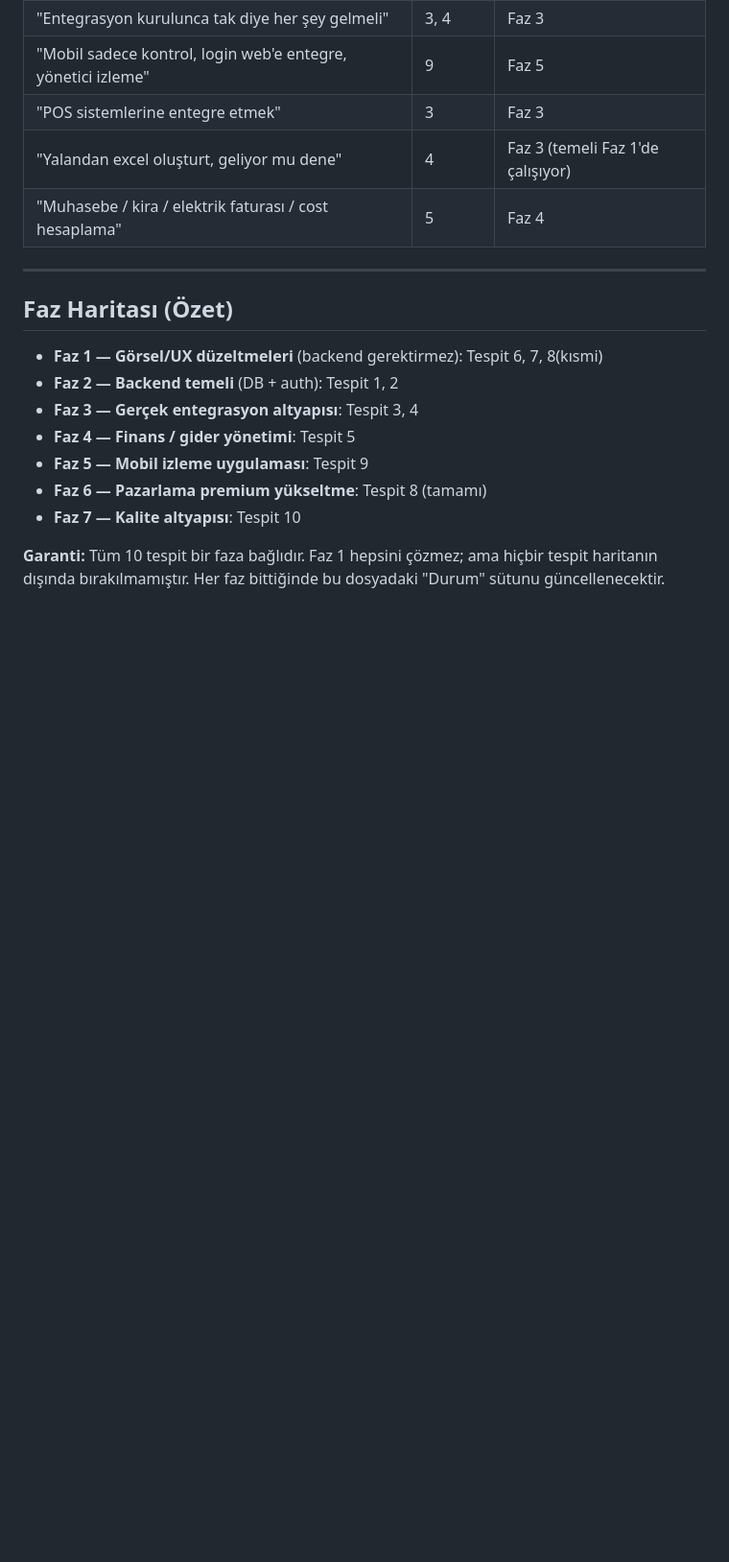
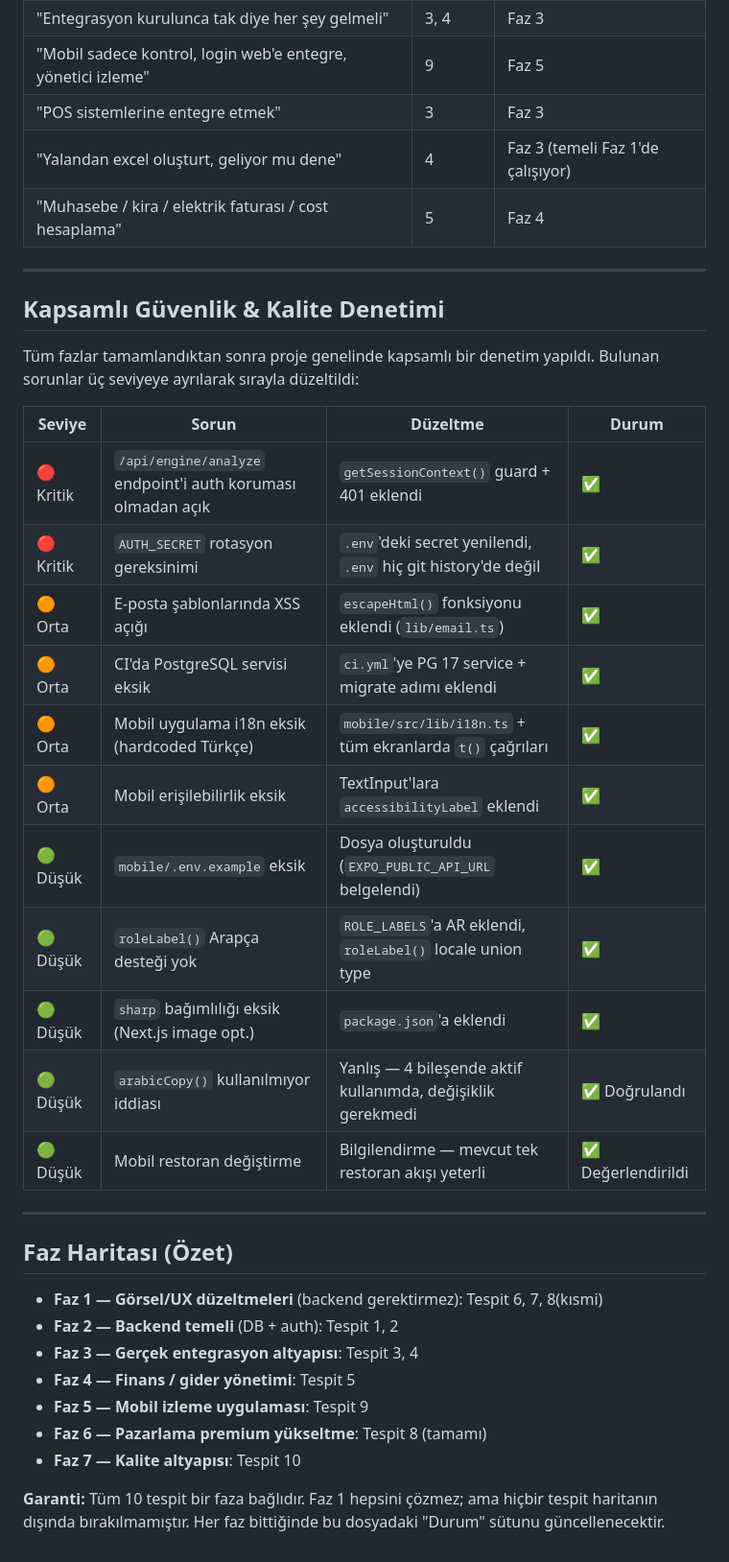
Before and after one commit to cakirizm/costera, a Markdown page: BEFORE.md, the part around the change. Shown at 96% size. GitHub-like rendering; blank space fills up the shorter version.

Commit message:
BEFORE.md: güvenlik & kalite denetimi tablosu ekle (tüm seviyeler tamamlandı)

```diff
--- a/BEFORE.md
+++ b/BEFORE.md
@@ -68,6 +68,27 @@ Ekip arkadaşının serbest metin notları ve karşılık gelen tespit/faz:
 
 ---
 
+## Kapsamlı Güvenlik & Kalite Denetimi
+
+Tüm fazlar tamamlandıktan sonra proje genelinde kapsamlı bir denetim yapıldı.
+Bulunan sorunlar üç seviyeye ayrılarak sırayla düzeltildi:
+
+| Seviye | Sorun | Düzeltme | Durum |
+|---|---|---|---|
+| 🔴 Kritik | `/api/engine/analyze` endpoint'i auth koruması olmadan açık | `getSessionContext()` guard + 401 eklendi | ✅ |
+| 🔴 Kritik | `AUTH_SECRET` rotasyon gereksinimi | `.env`'deki secret yenilendi, `.env` hiç git history'de değil | ✅ |
+| 🟠 Orta | E-posta şablonlarında XSS açığı | `escapeHtml()` fonksiyonu eklendi (`lib/email.ts`) | ✅ |
+| 🟠 Orta | CI'da PostgreSQL servisi eksik | `ci.yml`'ye PG 17 service + migrate adımı eklendi | ✅ |
+| 🟠 Orta | Mobil uygulama i18n eksik (hardcoded Türkçe) | `mobile/src/lib/i18n.ts` + tüm ekranlarda `t()` çağrıları | ✅ |
+| 🟠 Orta | Mobil erişilebilirlik eksik | TextInput'lara `accessibilityLabel` eklendi | ✅ |
+| 🟢 Düşük | `mobile/.env.example` eksik | Dosya oluşturuldu (`EXPO_PUBLIC_API_URL` belgelendi) | ✅ |
+| 🟢 Düşük | `roleLabel()` Arapça desteği yok | `ROLE_LABELS`'a AR eklendi, `roleLabel()` locale union type | ✅ |
+| 🟢 Düşük | `sharp` bağımlılığı eksik (Next.js image opt.) | `package.json`'a eklendi | ✅ |
+| 🟢 Düşük | `arabicCopy()` kullanılmıyor iddiası | Yanlış — 4 bileşende aktif kullanımda, değişiklik gerekmedi | ✅ Doğrulandı |
+| 🟢 Düşük | Mobil restoran değiştirme | Bilgilendirme — mevcut tek restoran akışı yeterli | ✅ Değerlendirildi |
+
+---
+
 ## Faz Haritası (Özet)
 
 - **Faz 1 — Görsel/UX düzeltmeleri** (backend gerektirmez): Tespit 6, 7, 8(kısmi)
```
